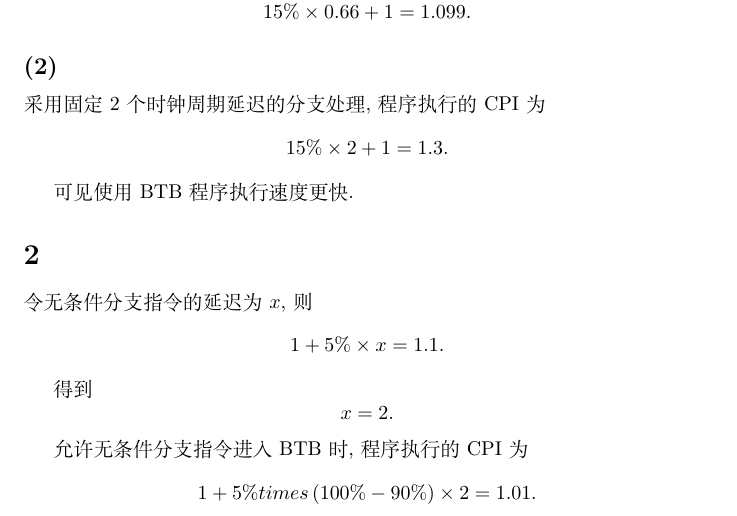
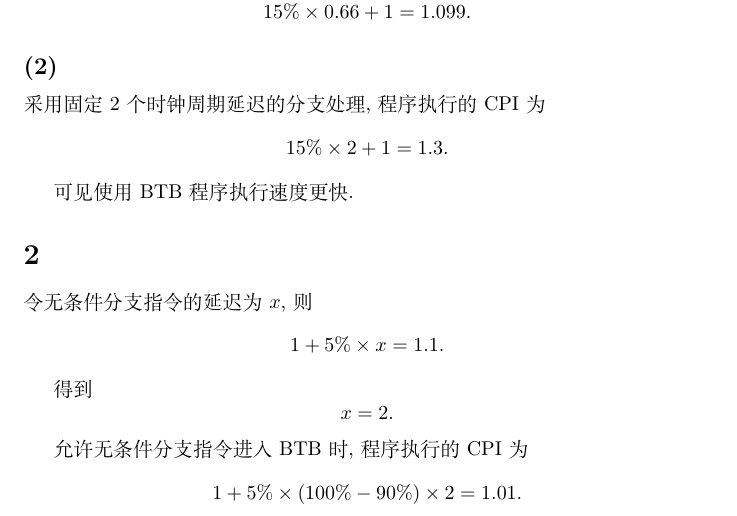
Before and after one commit to dlsyj/computer-architecture, a LaTeX problem sheet (hw5/report.tex): part of the page, cut so that both start at the same text. Compiled offline with XeLaTeX; a missing font is replaced by an installed copy or a similar font.

Commit message:
[master] Fix typo

```diff
--- a/hw5/report.tex
+++ b/hw5/report.tex
@@ -60,6 +60,6 @@
 
     允许无条件分支指令进入BTB时,程序执行的CPI为
     \[
-      1+5\%times\left(100\%-90\%\right)\times 2=1.01.
+      1+5\%\times\left(100\%-90\%\right)\times 2=1.01.
     \]
 \end{document}
```
Also changed, not shown: hw5/report.pdf.
